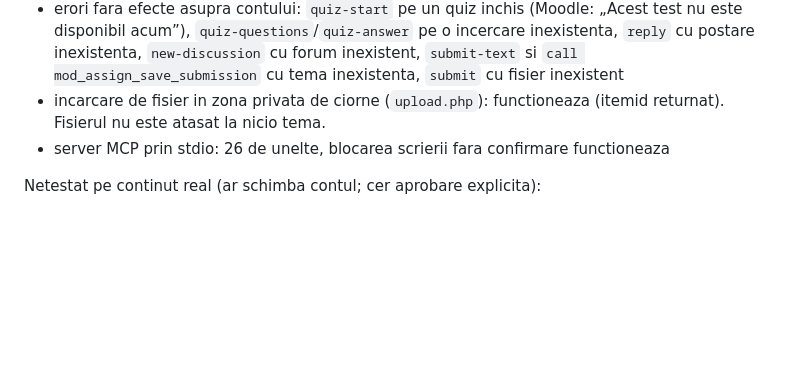
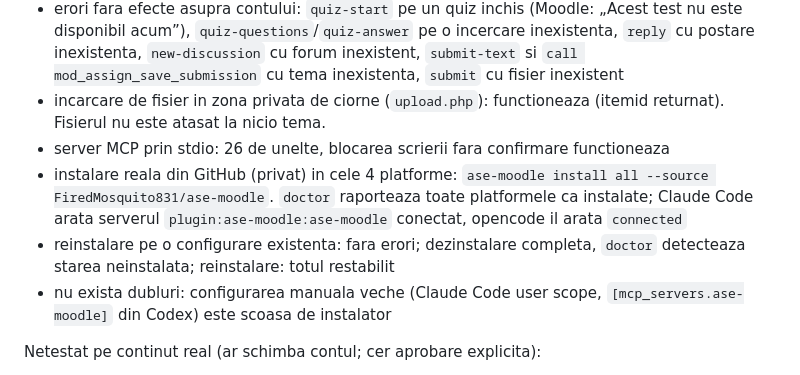
Before and after one commit to FiredMosquito831/ase-moodle-mcp, a Markdown page: README.md, the part around the change. GitHub-like rendering; blank space fills up the shorter version.

Commit message:
Document live installer results and the GitHub install path
by FiredMosquito831

```diff
--- a/README.md
+++ b/README.md
@@ -165,6 +165,9 @@ Verificat live (2026-10-12):
 - erori fara efecte asupra contului: `quiz-start` pe un quiz inchis (Moodle: „Acest test nu este disponibil acum”), `quiz-questions`/`quiz-answer` pe o incercare inexistenta, `reply` cu postare inexistenta, `new-discussion` cu forum inexistent, `submit-text` si `call mod_assign_save_submission` cu tema inexistenta, `submit` cu fisier inexistent
 - incarcare de fisier in zona privata de ciorne (`upload.php`): functioneaza (itemid returnat). Fisierul nu este atasat la nicio tema.
 - server MCP prin stdio: 26 de unelte, blocarea scrierii fara confirmare functioneaza
+- instalare reala din GitHub (privat) in cele 4 platforme: `ase-moodle install all --source FiredMosquito831/ase-moodle`. `doctor` raporteaza toate platformele ca instalate; Claude Code arata serverul `plugin:ase-moodle:ase-moodle` conectat, opencode il arata `connected`
+- reinstalare pe o configurare existenta: fara erori; dezinstalare completa, `doctor` detecteaza starea neinstalata; reinstalare: totul restabilit
+- nu exista dubluri: configurarea manuala veche (Claude Code user scope, `[mcp_servers.ase-moodle]` din Codex) este scoasa de instalator
 
 Netestat pe continut real (ar schimba contul; cer aprobare explicita):
 
```
